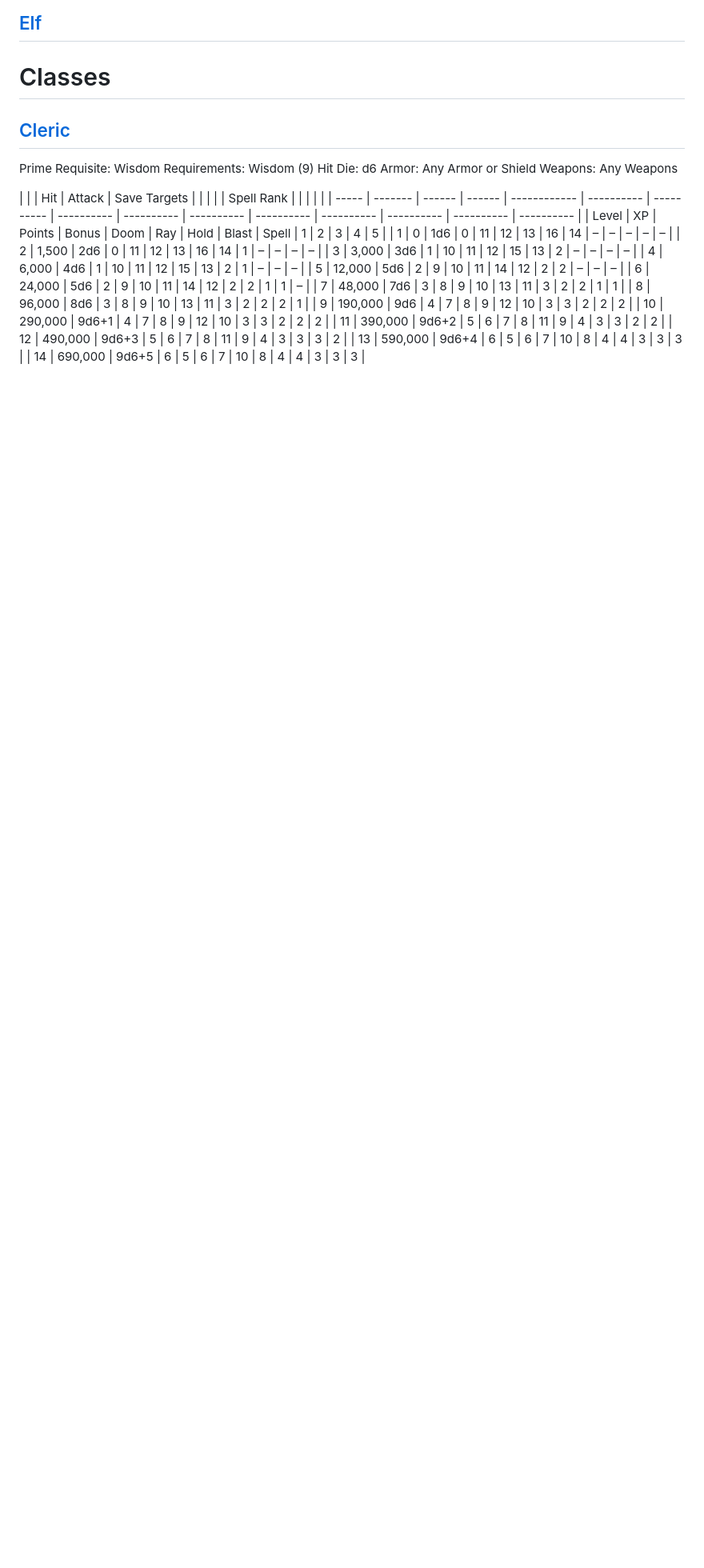
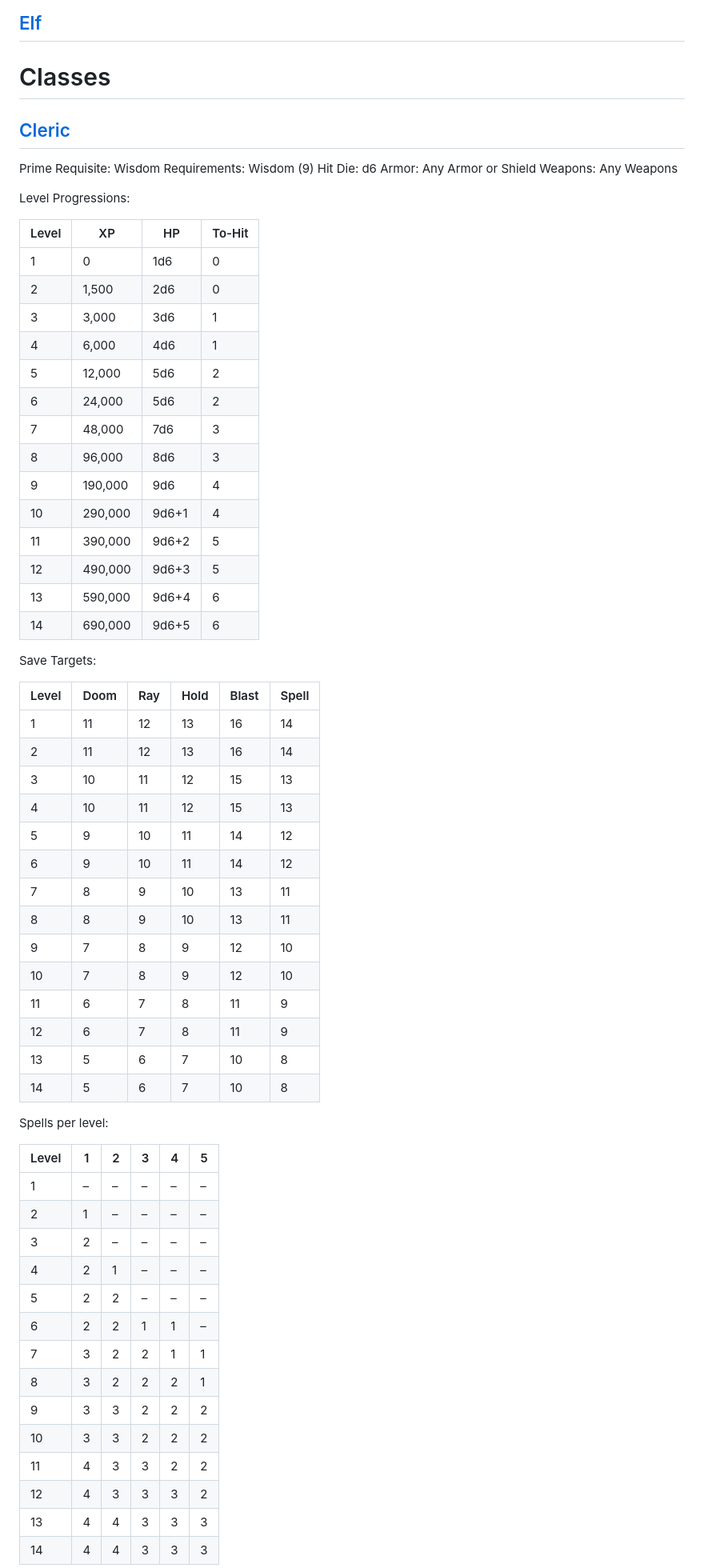
Before and after one commit to bmfrosty/SimpleBX, a Markdown page: README.md, the part around one of its changes. Shown at 80% size. Drawn GitHub-style; blank space fills up the shorter version.

Commit message:
table formatting

```diff
--- a/README.md
+++ b/README.md
@@ -94,20 +94,60 @@ Hit Die: d6
 Armor: Any Armor or Shield
 Weapons: Any Weapons
 
-|       |         | Hit    | Attack | Save Targets | | | | | Spell Rank | | | | |
-| ----- | ------- | ------ | ------ | ------------ | ---------- | ---------- | ---------- | ---------- | ---------- | ---------- | ---------- | ---------- | ---------- | ---------- |
-| Level | XP      | Points | Bonus  | Doom         | Ray        | Hold | Blast | Spell | 1 | 2 | 3 | 4 | 5 |
-| 1     | 0       | 1d6    | 0      | 11           | 12         | 13 | 16 | 14 | – | – | – | – | – |
-| 2     | 1,500   | 2d6    | 0      | 11           | 12         | 13 | 16 | 14 | 1 | – | – | – | – |
-| 3     | 3,000   | 3d6    | 1      | 10           | 11         | 12 | 15 | 13 | 2 | – | – | – | – |
-| 4     | 6,000   | 4d6    | 1      | 10           | 11         | 12 | 15 | 13 | 2 | 1 | – | – | – |
-| 5     | 12,000  | 5d6    | 2      | 9            | 10         | 11 | 14 | 12 | 2 | 2 | – | – | – |
-| 6     | 24,000  | 5d6    | 2      | 9            | 10         | 11 | 14 | 12 | 2 | 2 | 1 | 1 | – |
-| 7     | 48,000  | 7d6    | 3      | 8            | 9          | 10 | 13 | 11 | 3 | 2 | 2 | 1 | 1 |
-| 8     | 96,000  | 8d6    | 3      | 8            | 9          | 10 | 13 | 11 | 3 | 2 | 2 | 2 | 1 |
-| 9     | 190,000 | 9d6    | 4      | 7            | 8          | 9 | 12 | 10 | 3 | 3 | 2 | 2 | 2 |
-| 10    | 290,000 | 9d6+1  | 4      | 7            | 8          | 9 | 12 | 10 | 3 | 3 | 2 | 2 | 2 |
-| 11    | 390,000 | 9d6+2  | 5      | 6            | 7          | 8 | 11 | 9 | 4 | 3 | 3 | 2 | 2 |
-| 12    | 490,000 | 9d6+3  | 5      | 6            | 7          | 8 | 11 | 9 | 4 | 3 | 3 | 3 | 2 |
-| 13    | 590,000 | 9d6+4  | 6      | 5            | 6          | 7 | 10 | 8 | 4 | 4 | 3 | 3 | 3 |
-| 14    | 690,000 | 9d6+5  | 6      | 5            | 6          | 7 | 10 | 8 | 4 | 4 | 3 | 3 | 3 |
+Level Progressions:
+
+| Level | XP      | HP    | To-Hit |
+| ----- | ------- | ----- | ------ |
+| 1     | 0       | 1d6   | 0      |
+| 2     | 1,500   | 2d6   | 0      |
+| 3     | 3,000   | 3d6   | 1      |
+| 4     | 6,000   | 4d6   | 1      |
+| 5     | 12,000  | 5d6   | 2      |
+| 6     | 24,000  | 5d6   | 2      |
+| 7     | 48,000  | 7d6   | 3      |
+| 8     | 96,000  | 8d6   | 3      |
+| 9     | 190,000 | 9d6   | 4      |
+| 10    | 290,000 | 9d6+1 | 4      |
+| 11    | 390,000 | 9d6+2 | 5      |
+| 12    | 490,000 | 9d6+3 | 5      |
+| 13    | 590,000 | 9d6+4 | 6      |
+| 14    | 690,000 | 9d6+5 | 6      |
+
+Save Targets:
+
+| Level | Doom | Ray | Hold | Blast | Spell |
+| ----- | ---- | --- | ---- | ----- | ----- |
+| 1     | 11   | 12  | 13   | 16    | 14    |
+| 2     | 11   | 12  | 13   | 16    | 14    |
+| 3     | 10   | 11  | 12   | 15    | 13    |
+| 4     | 10   | 11  | 12   | 15    | 13    |
+| 5     | 9    | 10  | 11   | 14    | 12    |
+| 6     | 9    | 10  | 11   | 14    | 12    |
+| 7     | 8    | 9   | 10   | 13    | 11    |
+| 8     | 8    | 9   | 10   | 13    | 11    |
+| 9     | 7    | 8   | 9    | 12    | 10    |
+| 10    | 7    | 8   | 9    | 12    | 10    |
+| 11    | 6    | 7   | 8    | 11    | 9     |
+| 12    | 6    | 7   | 8    | 11    | 9     |
+| 13    | 5    | 6   | 7    | 10    | 8     |
+| 14    | 5    | 6   | 7    | 10    | 8     |
+
+Spells per level:
+
+| Level | 1 | 2 | 3 | 4 | 5 |
+| ----- | - | - | - | - | - |
+| 1     | – | – | – | – | – |
+| 2     | 1 | – | – | – | – |
+| 3     | 2 | – | – | – | – |
+| 4     | 2 | 1 | – | – | – |
+| 5     | 2 | 2 | – | – | – |
+| 6     | 2 | 2 | 1 | 1 | – |
+| 7     | 3 | 2 | 2 | 1 | 1 |
+| 8     | 3 | 2 | 2 | 2 | 1 |
+| 9     | 3 | 3 | 2 | 2 | 2 |
+| 10    | 3 | 3 | 2 | 2 | 2 |
+| 11    | 4 | 3 | 3 | 2 | 2 |
+| 12    | 4 | 3 | 3 | 3 | 2 |
+| 13    | 4 | 4 | 3 | 3 | 3 |
+| 14    | 4 | 4 | 3 | 3 | 3 |
+
```
Also changed, not shown: other parts of README.md (+20 -0 lines).
